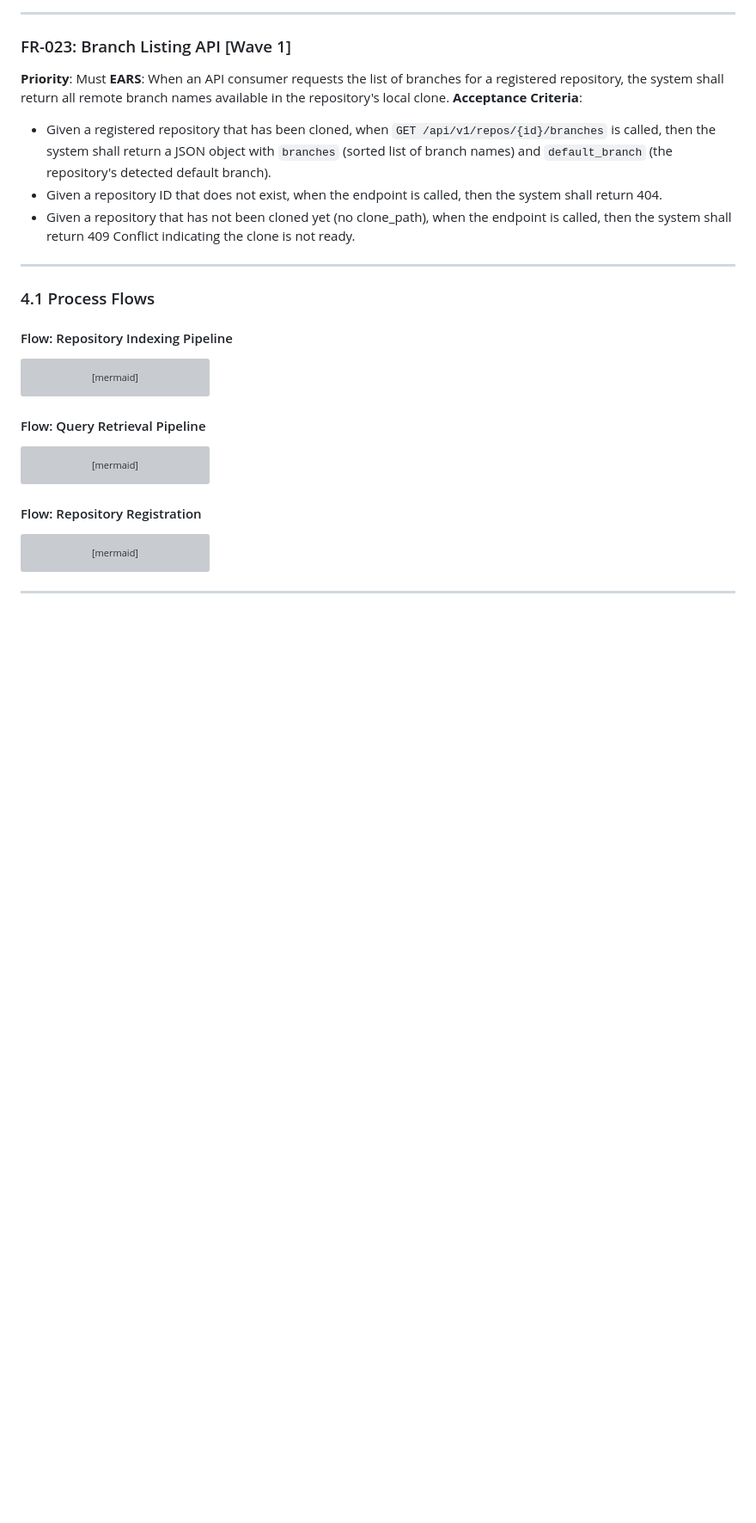
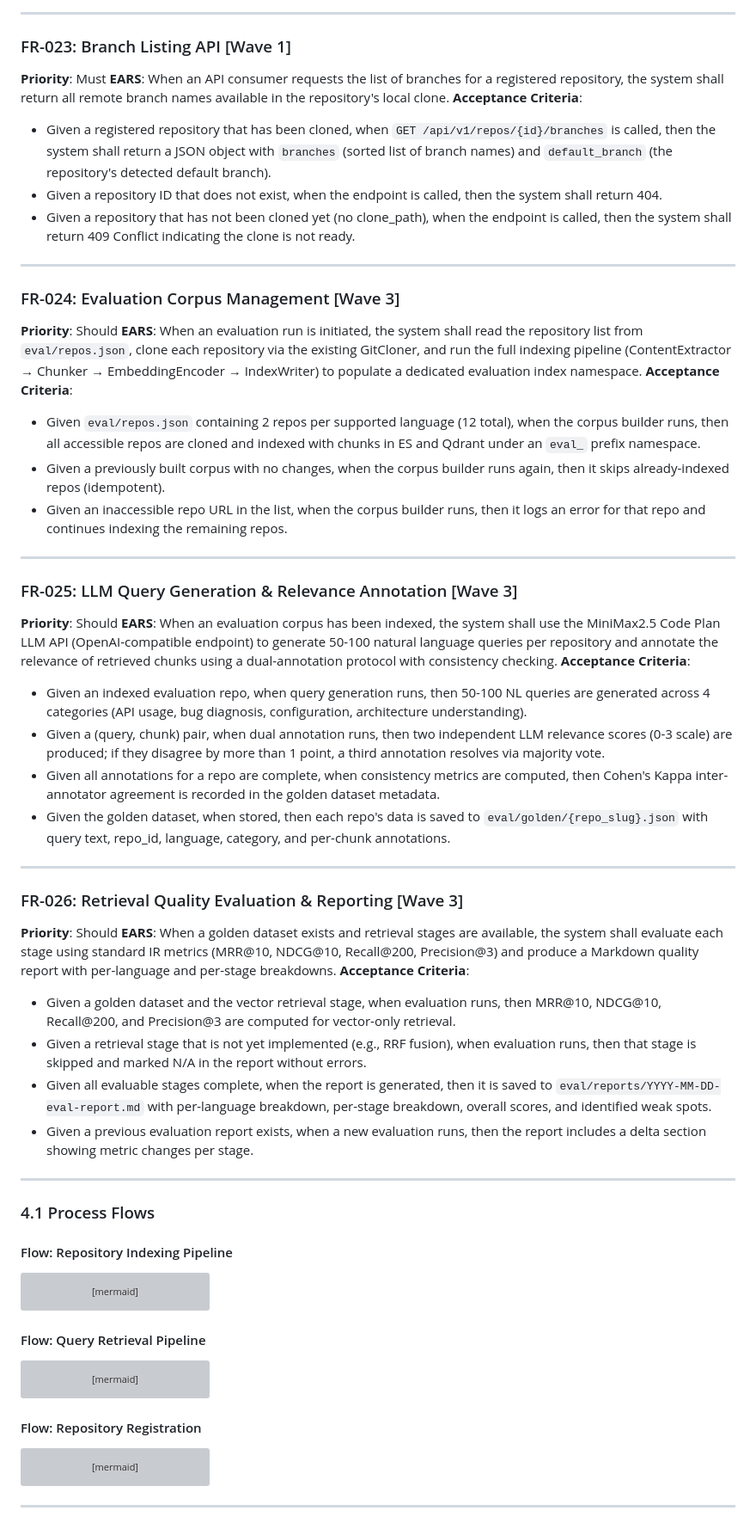
Before and after one commit to suriyel/theMachine, a Markdown page: docs/plans/2026-03-21-code-context-retrieval-srs.md, the part around the change. Shown at 86% size. GitHub-like rendering; blank space fills up the shorter version; grey boxes are pictures that could not be loaded.

Commit message:
docs: update SRS for wave 3 — retrieval quality evaluation pipeline
Added: FR-024 (Eval Corpus Management), FR-025 (LLM Query Generation & Annotation), FR-026 (Eval Quality Metrics & Reporting)

```diff
--- a/docs/plans/2026-03-21-code-context-retrieval-srs.md
+++ b/docs/plans/2026-03-21-code-context-retrieval-srs.md
@@ -441,6 +441,47 @@ Admin --> UC22
 
 ---
 
+### FR-024: Evaluation Corpus Management [Wave 3]
+
+<!-- Wave 3: Added 2026-03-21 — Retrieval Quality Evaluation Pipeline -->
+
+**Priority**: Should
+**EARS**: When an evaluation run is initiated, the system shall read the repository list from `eval/repos.json`, clone each repository via the existing GitCloner, and run the full indexing pipeline (ContentExtractor → Chunker → EmbeddingEncoder → IndexWriter) to populate a dedicated evaluation index namespace.
+**Acceptance Criteria**:
+- Given `eval/repos.json` containing 2 repos per supported language (12 total), when the corpus builder runs, then all accessible repos are cloned and indexed with chunks in ES and Qdrant under an `eval_` prefix namespace.
+- Given a previously built corpus with no changes, when the corpus builder runs again, then it skips already-indexed repos (idempotent).
+- Given an inaccessible repo URL in the list, when the corpus builder runs, then it logs an error for that repo and continues indexing the remaining repos.
+
+---
+
+### FR-025: LLM Query Generation & Relevance Annotation [Wave 3]
+
+<!-- Wave 3: Added 2026-03-21 — Retrieval Quality Evaluation Pipeline -->
+
+**Priority**: Should
+**EARS**: When an evaluation corpus has been indexed, the system shall use the MiniMax2.5 Code Plan LLM API (OpenAI-compatible endpoint) to generate 50-100 natural language queries per repository and annotate the relevance of retrieved chunks using a dual-annotation protocol with consistency checking.
+**Acceptance Criteria**:
+- Given an indexed evaluation repo, when query generation runs, then 50-100 NL queries are generated across 4 categories (API usage, bug diagnosis, configuration, architecture understanding).
+- Given a (query, chunk) pair, when dual annotation runs, then two independent LLM relevance scores (0-3 scale) are produced; if they disagree by more than 1 point, a third annotation resolves via majority vote.
+- Given all annotations for a repo are complete, when consistency metrics are computed, then Cohen's Kappa inter-annotator agreement is recorded in the golden dataset metadata.
+- Given the golden dataset, when stored, then each repo's data is saved to `eval/golden/{repo_slug}.json` with query text, repo_id, language, category, and per-chunk annotations.
+
+---
+
+### FR-026: Retrieval Quality Evaluation & Reporting [Wave 3]
+
+<!-- Wave 3: Added 2026-03-21 — Retrieval Quality Evaluation Pipeline -->
+
+**Priority**: Should
+**EARS**: When a golden dataset exists and retrieval stages are available, the system shall evaluate each stage using standard IR metrics (MRR@10, NDCG@10, Recall@200, Precision@3) and produce a Markdown quality report with per-language and per-stage breakdowns.
+**Acceptance Criteria**:
+- Given a golden dataset and the vector retrieval stage, when evaluation runs, then MRR@10, NDCG@10, Recall@200, and Precision@3 are computed for vector-only retrieval.
+- Given a retrieval stage that is not yet implemented (e.g., RRF fusion), when evaluation runs, then that stage is skipped and marked N/A in the report without errors.
+- Given all evaluable stages complete, when the report is generated, then it is saved to `eval/reports/YYYY-MM-DD-eval-report.md` with per-language breakdown, per-stage breakdown, overall scores, and identified weak spots.
+- Given a previous evaluation report exists, when a new evaluation runs, then the report includes a delta section showing metric changes per stage.
+
+---
+
 ### 4.1 Process Flows
 
 #### Flow: Repository Indexing Pipeline
```
